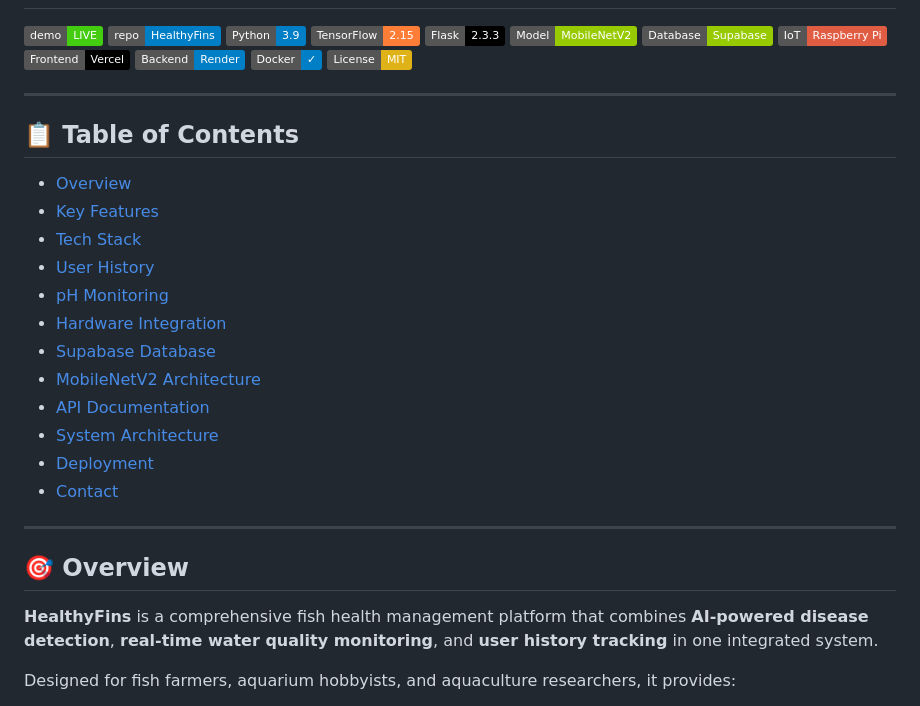
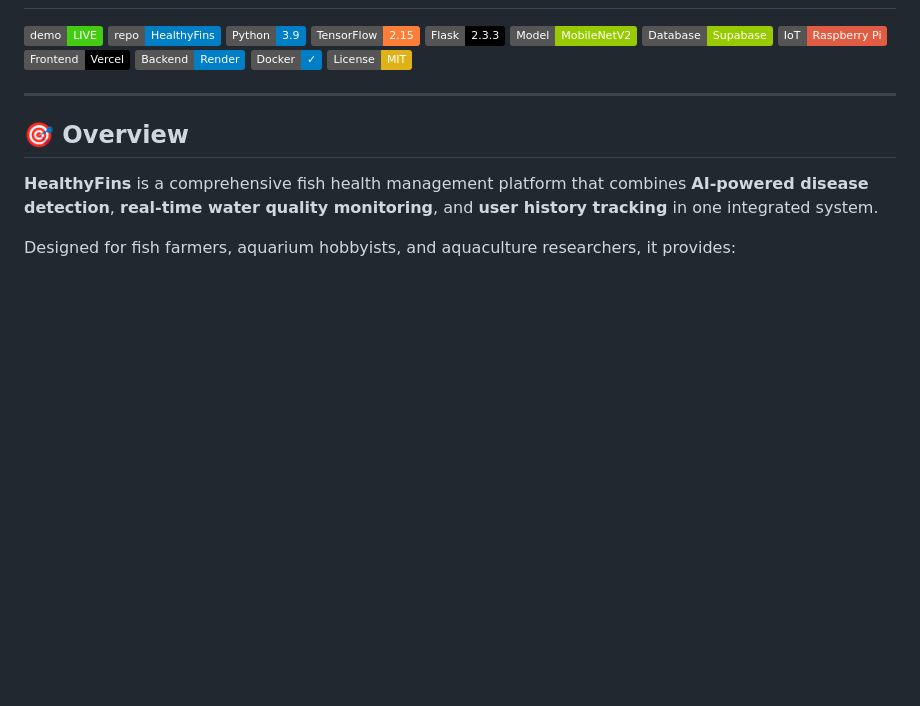
Before and after one commit to ajayraj30002/HealthyFins, a Markdown page: README.md, the part around the change. Drawn GitHub-style; badges without logos; blank space fills up the shorter version.

```diff
--- a/README.md
+++ b/README.md
@@ -12,22 +12,6 @@
 [![Backend](https://img.shields.io/badge/Backend-Render-blue?logo=render)](https://render.com)
 [![Docker](https://img.shields.io/badge/Docker-✓-blue?logo=docker)](https://docker.com)
 [![License](https://img.shields.io/badge/License-MIT-yellow)](LICENSE)
-
----
-
-## 📋 Table of Contents
-- [Overview](#-overview)
-- [Key Features](#-key-features)
-- [Tech Stack](#-tech-stack)
-- [User History](#-user-history--authentication)
-- [pH Monitoring](#-ph-monitoring--hardware-integration)
-- [Hardware Integration](#-hardware-integration-raspberry-pi--sensors)
-- [Supabase Database](#-supabase-database-schema)
-- [MobileNetV2 Architecture](#-mobilenetv2-architecture)
-- [API Documentation](#-api-documentation)
-- [System Architecture](#-system-architecture)
-- [Deployment](#-deployment)
-- [Contact](#-contact)
 
 ---
 
```
